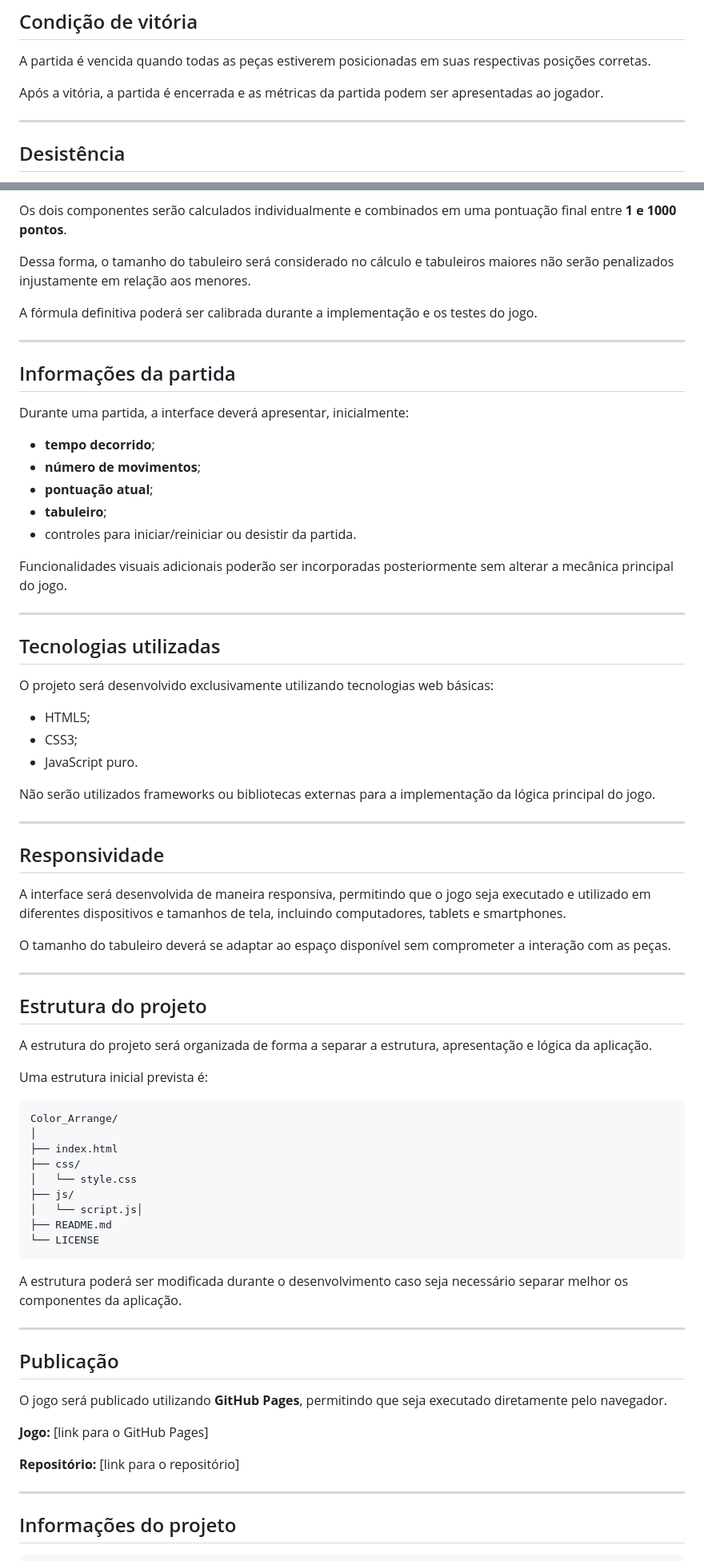
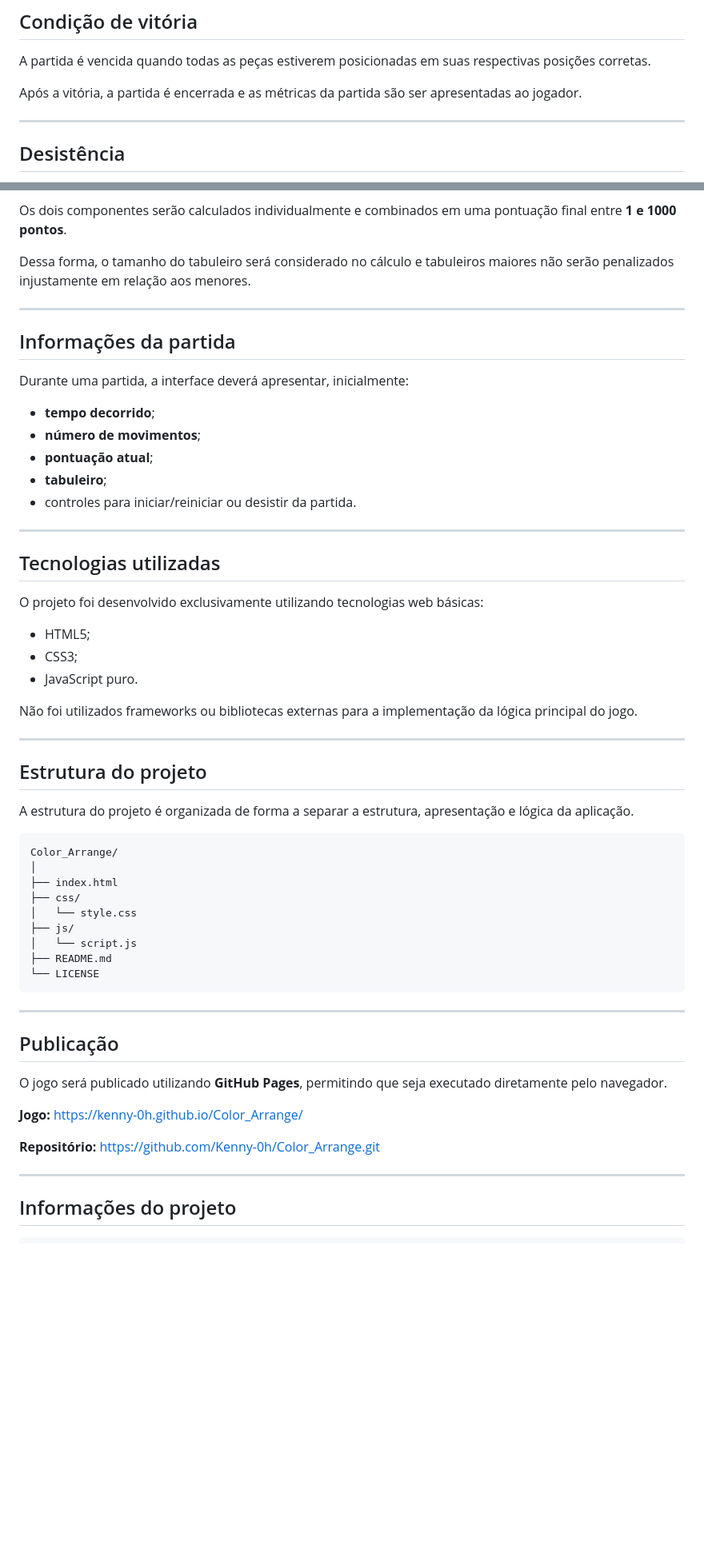
Before and after one commit to Kenny-0h/Color_Arrange, a Markdown page: README.md, 2 parts joined by grey strips. Shown at 80% size. Rendered like a GitHub page; blank space fills up the shorter version.

Commit message:
Atualização do README.md

````diff
--- a/README.md
+++ b/README.md
@@ -73,7 +73,7 @@ Movimentos diagonais ou movimentos em que as peças não estejam alinhadas com o
 
 A partida é vencida quando todas as peças estiverem posicionadas em suas respectivas posições corretas.
 
-Após a vitória, a partida é encerrada e as métricas da partida podem ser apresentadas ao jogador.
+Após a vitória, a partida é encerrada e as métricas da partida são ser apresentadas ao jogador.
 
 ---
 
@@ -124,8 +124,6 @@ Os dois componentes serão calculados individualmente e combinados em uma pontua
 
 Dessa forma, o tamanho do tabuleiro será considerado no cálculo e tabuleiros maiores não serão penalizados injustamente em relação aos menores.
 
-A fórmula definitiva poderá ser calibrada durante a implementação e os testes do jogo.
-
 ---
 
 ## Informações da partida
@@ -138,35 +136,23 @@ Durante uma partida, a interface deverá apresentar, inicialmente:
 * **tabuleiro**;
 * controles para iniciar/reiniciar ou desistir da partida.
 
-Funcionalidades visuais adicionais poderão ser incorporadas posteriormente sem alterar a mecânica principal do jogo.
-
 ---
 
 ## Tecnologias utilizadas
 
-O projeto será desenvolvido exclusivamente utilizando tecnologias web básicas:
+O projeto foi desenvolvido exclusivamente utilizando tecnologias web básicas:
 
 * HTML5;
 * CSS3;
 * JavaScript puro.
 
-Não serão utilizados frameworks ou bibliotecas externas para a implementação da lógica principal do jogo.
-
----
-
-## Responsividade
-
-A interface será desenvolvida de maneira responsiva, permitindo que o jogo seja executado e utilizado em diferentes dispositivos e tamanhos de tela, incluindo computadores, tablets e smartphones.
-
-O tamanho do tabuleiro deverá se adaptar ao espaço disponível sem comprometer a interação com as peças.
+Não foi utilizados frameworks ou bibliotecas externas para a implementação da lógica principal do jogo.
 
 ---
 
 ## Estrutura do projeto
 
-A estrutura do projeto será organizada de forma a separar a estrutura, apresentação e lógica da aplicação.
-
-Uma estrutura inicial prevista é:
+A estrutura do projeto é organizada de forma a separar a estrutura, apresentação e lógica da aplicação.
 
 ```text
 Color_Arrange/
@@ -175,22 +161,19 @@ Color_Arrange/
 ├── css/
 │   └── style.css
 ├── js/
-│   └── script.js│
+│   └── script.js
 ├── README.md
 └── LICENSE
 ```
-
-A estrutura poderá ser modificada durante o desenvolvimento caso seja necessário separar melhor os componentes da aplicação.
-
 ---
 
 ## Publicação
 
 O jogo será publicado utilizando **GitHub Pages**, permitindo que seja executado diretamente pelo navegador.
 
-**Jogo:** [link para o GitHub Pages]
+**Jogo:** https://kenny-0h.github.io/Color_Arrange/
 
-**Repositório:** [link para o repositório]
+**Repositório:** https://github.com/Kenny-0h/Color_Arrange.git
 
 ---
 
````
Also changed, not shown: other parts of README.md (+1 -1 lines).
